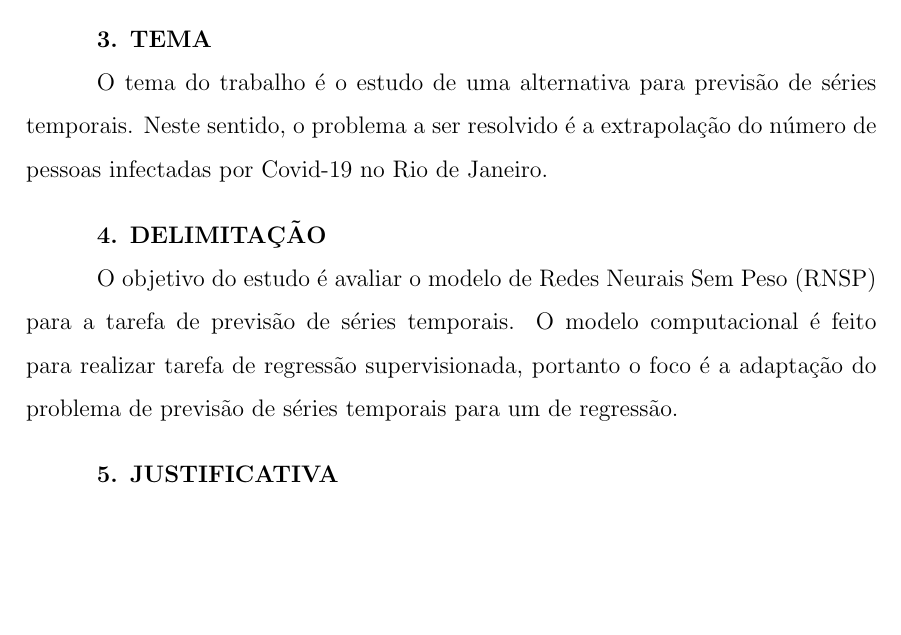
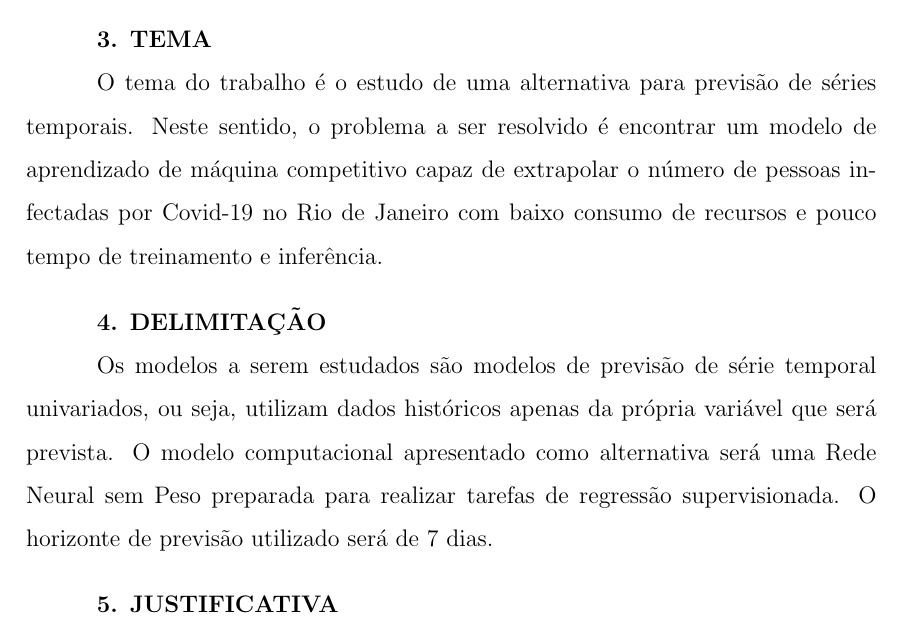
Before and after one commit to jvdavim/EEL212-Metodologia-de-Pesquisa, a LaTeX document (Principal.tex): part of page 1 of 5, cut so that both start at the same text, the shorter picture padded with empty space. Compiled offline with LaTeX, dvips and Ghostscript; the source files are stored in an older character set and shown here as Unicode.

Commit message:
Tarefa 05
Atualiza seção Tema
Atualiza seção Delimitação

```diff
--- a/Principal.tex
+++ b/Principal.tex
@@ -35,13 +35,13 @@ Projeto com ênfase em computação.
 \vspace{0.4cm}
 \textbf{3. TEMA}
 
-O tema do trabalho é o estudo de uma alternativa para previsão de séries temporais. Neste sentido, o problema a ser resolvido é a extrapolação do número de pessoas infectadas por Covid-19 no Rio de Janeiro.
+O tema do trabalho é o estudo de uma alternativa para previsão de séries temporais. Neste sentido, o problema a ser resolvido é encontrar um modelo de aprendizado de máquina competitivo capaz de extrapolar o número de pessoas infectadas por Covid-19 no Rio de Janeiro com baixo consumo de recursos e pouco tempo de treinamento e inferência.
 
 \vspace{0.4cm}
 \textbf{4. DELIMITAÇÃO}
 
 % O objeto de estudo é o cérebro humano de pessoas tidas como sadias. As excitações às quais elas serão submetidas tem por finalidade estimular seus sentimentos morais e emocionais. O modelo computacional está voltado ao processo mecânico, espacial e temporal da ativação cerebral, e não no processo químico, celular e psicológico.
-O objetivo do estudo é avaliar o modelo de Redes Neurais Sem Peso (RNSP) para a tarefa de previsão de séries temporais. O modelo computacional é feito para realizar tarefa de regressão supervisionada, portanto o foco é a adaptação do problema de previsão de séries temporais para um de regressão.
+Os modelos a serem estudados são modelos de previsão de série temporal univariados, ou seja, utilizam dados históricos apenas da própria variável que será prevista. O modelo computacional apresentado como alternativa será uma Rede Neural sem Peso preparada para realizar tarefas de regressão supervisionada. O horizonte de previsão utilizado será de 7 dias.
 
 \vspace{0.4cm}
 \textbf{5. JUSTIFICATIVA}
```
Also changed, not shown: Principal.pdf, 6 other files.
